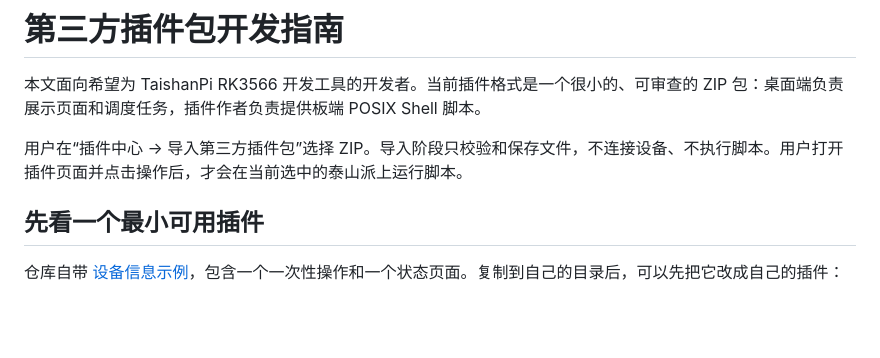
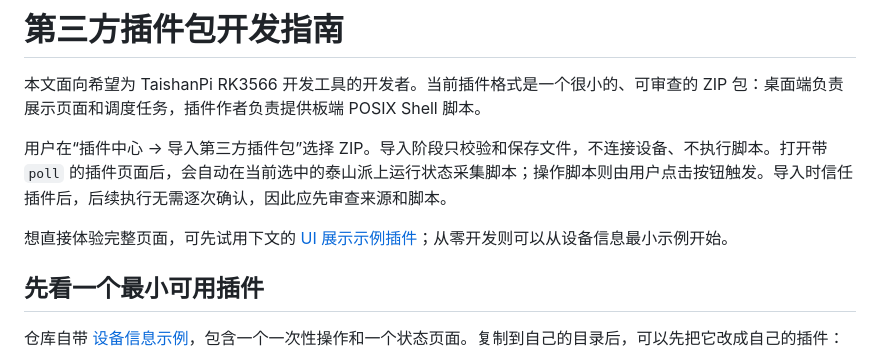
Before and after one commit to QianmoNai/TaishanPiManager-Desktop, a Markdown page: docs/第三方插件开发.md, the part around one of its changes. Drawn GitHub-style; blank space fills up the shorter version.

Commit message:
Document UI showcase plugin with download and development examples

```diff
--- a/docs/第三方插件开发.md
+++ b/docs/第三方插件开发.md
@@ -2,7 +2,9 @@
 
 本文面向希望为 TaishanPi RK3566 开发工具的开发者。当前插件格式是一个很小的、可审查的 ZIP 包：桌面端负责展示页面和调度任务，插件作者负责提供板端 POSIX Shell 脚本。
 
-用户在“插件中心 → 导入第三方插件包”选择 ZIP。导入阶段只校验和保存文件，不连接设备、不执行脚本。用户打开插件页面并点击操作后，才会在当前选中的泰山派上运行脚本。
+用户在“插件中心 → 导入第三方插件包”选择 ZIP。导入阶段只校验和保存文件，不连接设备、不执行脚本。打开带 `poll` 的插件页面后，会自动在当前选中的泰山派上运行状态采集脚本；操作脚本则由用户点击按钮触发。导入时信任插件后，后续执行无需逐次确认，因此应先审查来源和脚本。
+
+想直接体验完整页面，可先试用下文的 [UI 展示示例插件](#ui-showcase-example)；从零开发则可以从设备信息最小示例开始。
 
 ## 先看一个最小可用插件
 
```
Also changed, not shown: other parts of docs/第三方插件开发.md (+40 -0 lines).
